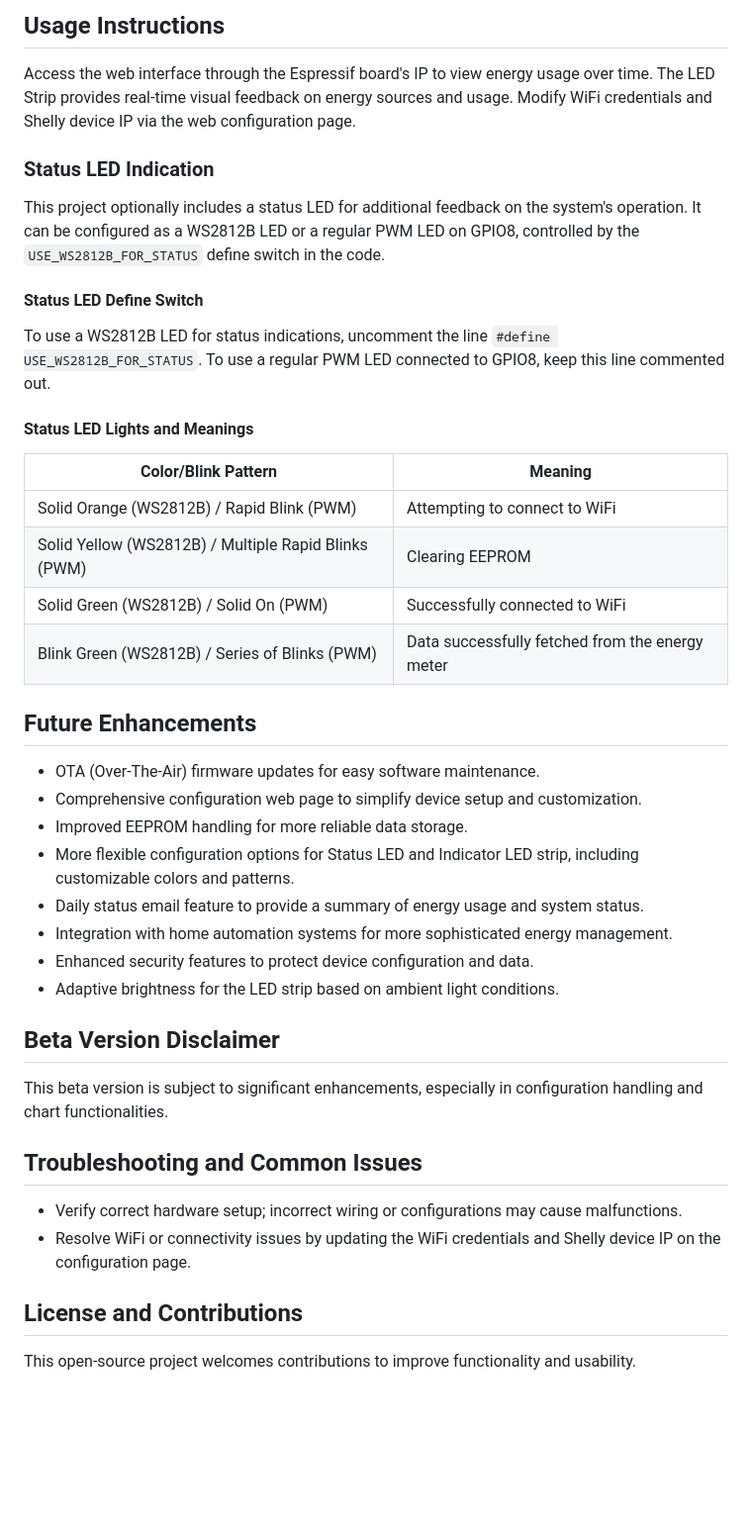
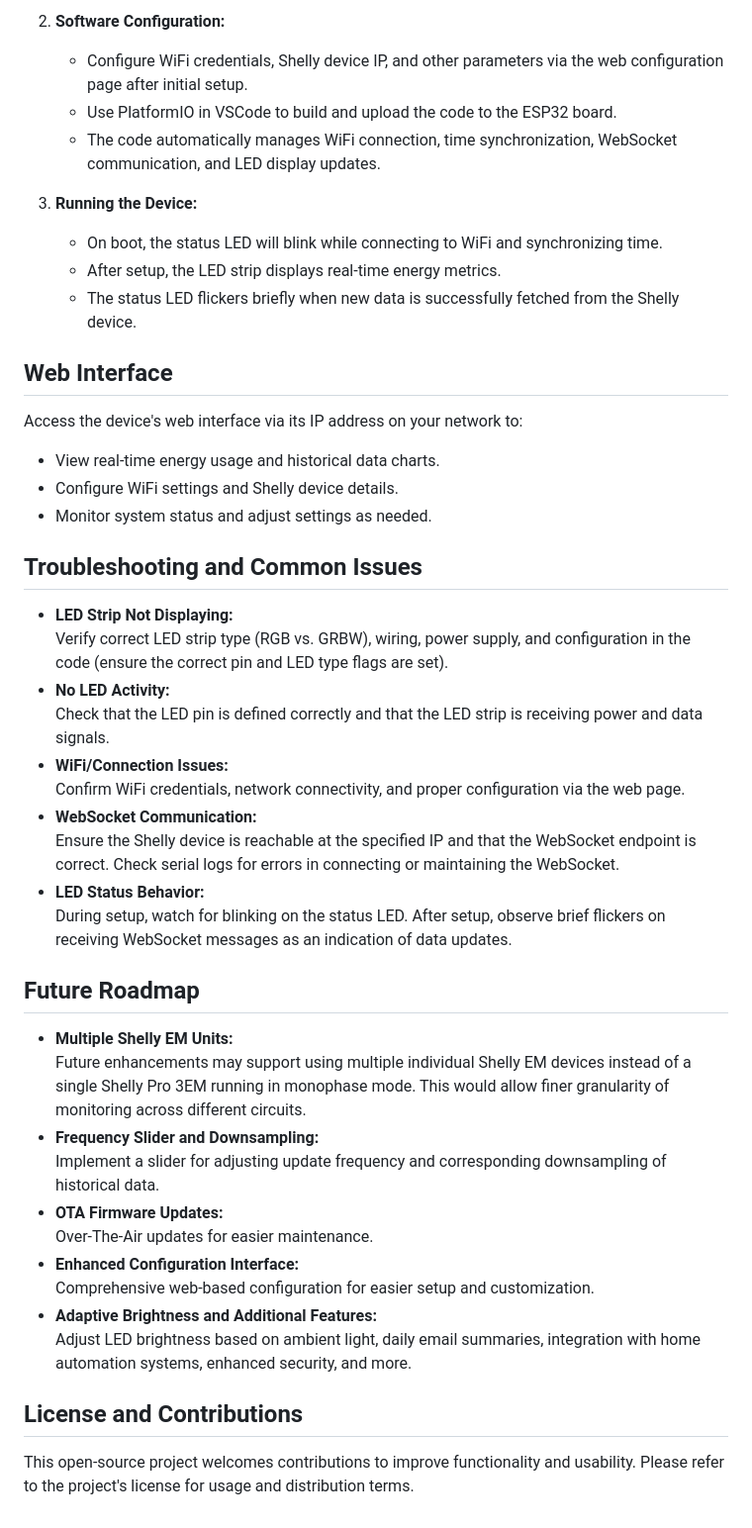
Before and after one commit to Felixrising/ShellyEMMonitorLEDs, a Markdown page: README.md, the part around the change printed below. Shown: that part at 99% size. GitHub-like rendering; blank space fills up the shorter version.

```diff
--- a/README.md
+++ b/README.md
@@ -34,37 +51,43 @@ This device aims to assist homeowners in optimizing their use of renewable energ
 
-## Usage Instructions
-Access the web interface through the Espressif board's IP to view energy usage over time. The LED Strip provides real-time visual feedback on energy sources and usage. Modify WiFi credentials and Shelly device IP via the web configuration page.
+2. **Software Configuration:**
+   - Configure WiFi credentials, Shelly device IP, and other parameters via the web configuration page after initial setup.
+   - Use PlatformIO in VSCode to build and upload the code to the ESP32 board.
+   - The code automatically manages WiFi connection, time synchronization, WebSocket communication, and LED display updates.
 
-### Status LED Indication
-This project optionally includes a status LED for additional feedback on the system's operation. It can be configured as a WS2812B LED or a regular PWM LED on GPIO8, controlled by the `USE_WS2812B_FOR_STATUS` define switch in the code.
+3. **Running the Device:**
+   - On boot, the status LED will blink while connecting to WiFi and synchronizing time.
+   - After setup, the LED strip displays real‑time energy metrics.
+   - The status LED flickers briefly when new data is successfully fetched from the Shelly device.
 
-#### Status LED Define Switch
-To use a WS2812B LED for status indications, uncomment the line `#define USE_WS2812B_FOR_STATUS`. To use a regular PWM LED connected to GPIO8, keep this line commented out.
-
-#### Status LED Lights and Meanings
-| Color/Blink Pattern | Meaning |
-|---------------------|---------|
-| Solid Orange (WS2812B) / Rapid Blink (PWM) | Attempting to connect to WiFi |
-| Solid Yellow (WS2812B) / Multiple Rapid Blinks (PWM) | Clearing EEPROM |
-| Solid Green (WS2812B) / Solid On (PWM) | Successfully connected to WiFi |
-| Blink Green (WS2812B) / Series of Blinks (PWM) | Data successfully fetched from the energy meter |
-
-## Future Enhancements
-- OTA (Over-The-Air) firmware updates for easy software maintenance.
-- Comprehensive configuration web page to simplify device setup and customization.
-- Improved EEPROM handling for more reliable data storage.
-- More flexible configuration options for Status LED and Indicator LED strip, including customizable colors and patterns.
-- Daily status email feature to provide a summary of energy usage and system status.
-- Integration with home automation systems for more sophisticated energy management.
-- Enhanced security features to protect device configuration and data.
-- Adaptive brightness for the LED strip based on ambient light conditions.
-
-## Beta Version Disclaimer
-This beta version is subject to significant enhancements, especially in configuration handling and chart functionalities.
+## Web Interface
+Access the device's web interface via its IP address on your network to:
+- View real‑time energy usage and historical data charts.
+- Configure WiFi settings and Shelly device details.
+- Monitor system status and adjust settings as needed.
 
 ## Troubleshooting and Common Issues
-- Verify correct hardware setup; incorrect wiring or configurations may cause malfunctions.
-- Resolve WiFi or connectivity issues by updating the WiFi credentials and Shelly device IP on the configuration page.
+- **LED Strip Not Displaying:**
+  Verify correct LED strip type (RGB vs. GRBW), wiring, power supply, and configuration in the code (ensure the correct pin and LED type flags are set).
+- **No LED Activity:**
+  Check that the LED pin is defined correctly and that the LED strip is receiving power and data signals.
+- **WiFi/Connection Issues:**
+  Confirm WiFi credentials, network connectivity, and proper configuration via the web page.
+- **WebSocket Communication:**
+  Ensure the Shelly device is reachable at the specified IP and that the WebSocket endpoint is correct. Check serial logs for errors in connecting or maintaining the WebSocket.
+- **LED Status Behavior:**
+  During setup, watch for blinking on the status LED. After setup, observe brief flickers on receiving WebSocket messages as an indication of data updates.
+
+## Future Roadmap
+- **Multiple Shelly EM Units:**
+  Future enhancements may support using multiple individual Shelly EM devices instead of a single Shelly Pro 3EM running in monophase mode. This would allow finer granularity of monitoring across different circuits.
+- **Frequency Slider and Downsampling:**
+  Implement a slider for adjusting update frequency and corresponding downsampling of historical data.
+- **OTA Firmware Updates:**
+  Over-The-Air updates for easier maintenance.
+- **Enhanced Configuration Interface:**
+  Comprehensive web-based configuration for easier setup and customization.
+- **Adaptive Brightness and Additional Features:**
+  Adjust LED brightness based on ambient light, daily email summaries, integration with home automation systems, enhanced security, and more.
 
 ## License and Contributions
-This open-source project welcomes contributions to improve functionality and usability.
+This open-source project welcomes contributions to improve functionality and usability. Please refer to the project's license for usage and distribution terms.
```
Also changed, not shown: other parts of README.md (+35 -18 lines).
